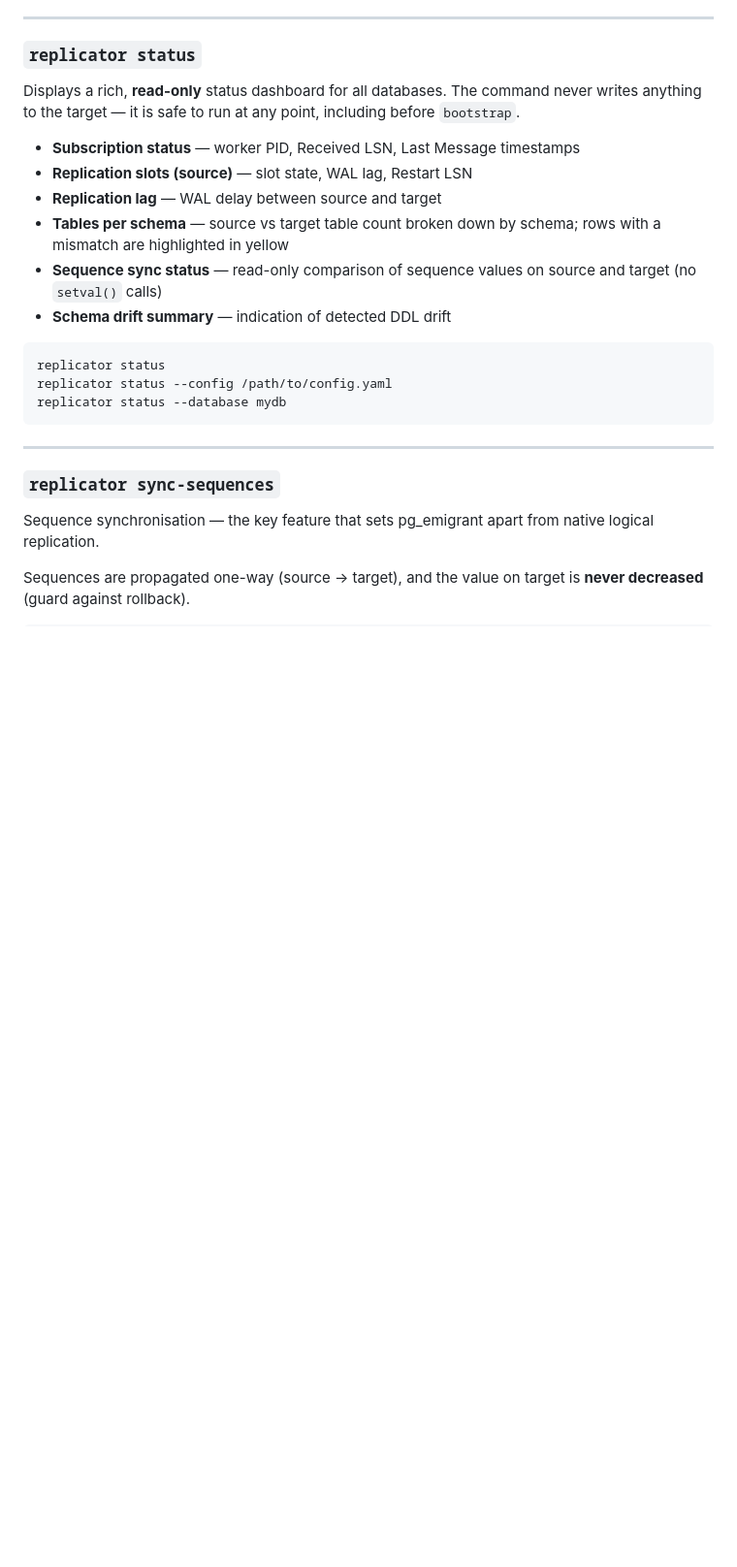
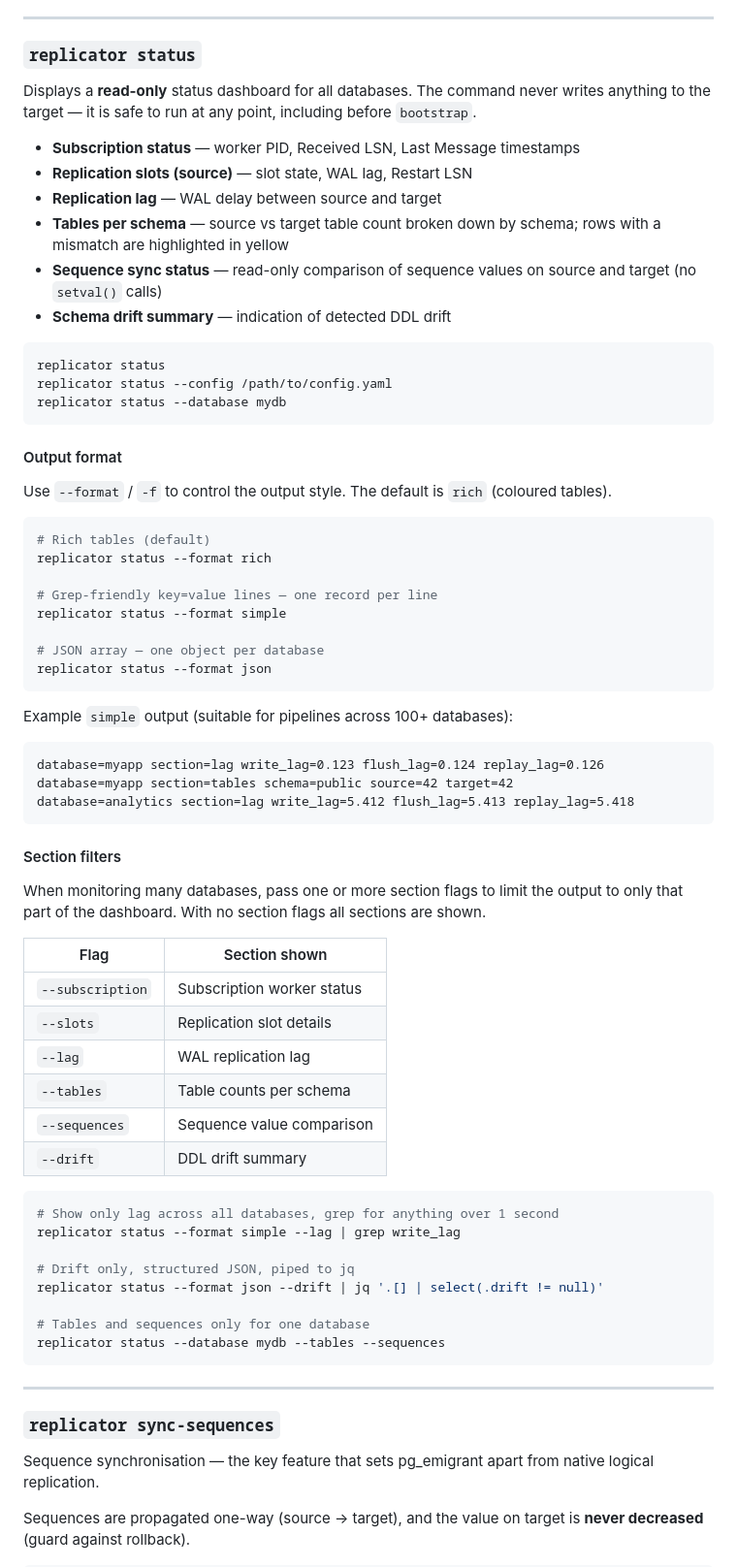
Before and after one commit to kamilkroliszewski/pg_emigrant, a Markdown page: README.md, the part around one of its changes. Shown at 97% size. Rendered like a GitHub page; blank space fills up the shorter version.

````diff
--- a/README.md
+++ b/README.md
@@ -304,7 +309,7 @@ replicator teardown --database mydb
 
 ### `replicator status`
 
-Displays a rich, **read-only** status dashboard for all databases. The command never writes anything to the target — it is safe to run at any point, including before `bootstrap`.
+Displays a **read-only** status dashboard for all databases. The command never writes anything to the target — it is safe to run at any point, including before `bootstrap`.
 
 - **Subscription status** — worker PID, Received LSN, Last Message timestamps
 - **Replication slots (source)** — slot state, WAL lag, Restart LSN
@@ -317,6 +322,53 @@ Displays a rich, **read-only** status dashboard for all databases. The command n
 replicator status
 replicator status --config /path/to/config.yaml
 replicator status --database mydb
+```
+
+#### Output format
+
+Use `--format` / `-f` to control the output style. The default is `rich` (coloured tables).
+
+```bash
+# Rich tables (default)
+replicator status --format rich
+
+# Grep-friendly key=value lines — one record per line
+replicator status --format simple
+
+# JSON array — one object per database
+replicator status --format json
+```
+
+Example `simple` output (suitable for pipelines across 100+ databases):
+
+```
+database=myapp section=lag write_lag=0.123 flush_lag=0.124 replay_lag=0.126
+database=myapp section=tables schema=public source=42 target=42
+database=analytics section=lag write_lag=5.412 flush_lag=5.413 replay_lag=5.418
+```
+
+#### Section filters
+
+When monitoring many databases, pass one or more section flags to limit the output to only that part of the dashboard. With no section flags all sections are shown.
+
+| Flag | Section shown |
+|---|---|
+| `--subscription` | Subscription worker status |
+| `--slots` | Replication slot details |
+| `--lag` | WAL replication lag |
+| `--tables` | Table counts per schema |
+| `--sequences` | Sequence value comparison |
+| `--drift` | DDL drift summary |
+
+```bash
+# Show only lag across all databases, grep for anything over 1 second
+replicator status --format simple --lag | grep write_lag
+
+# Drift only, structured JSON, piped to jq
+replicator status --format json --drift | jq '.[] | select(.drift != null)'
+
+# Tables and sequences only for one database
+replicator status --database mydb --tables --sequences
 ```
 
 ---
````
Also changed, not shown: other parts of README.md (+69 -19 lines).
